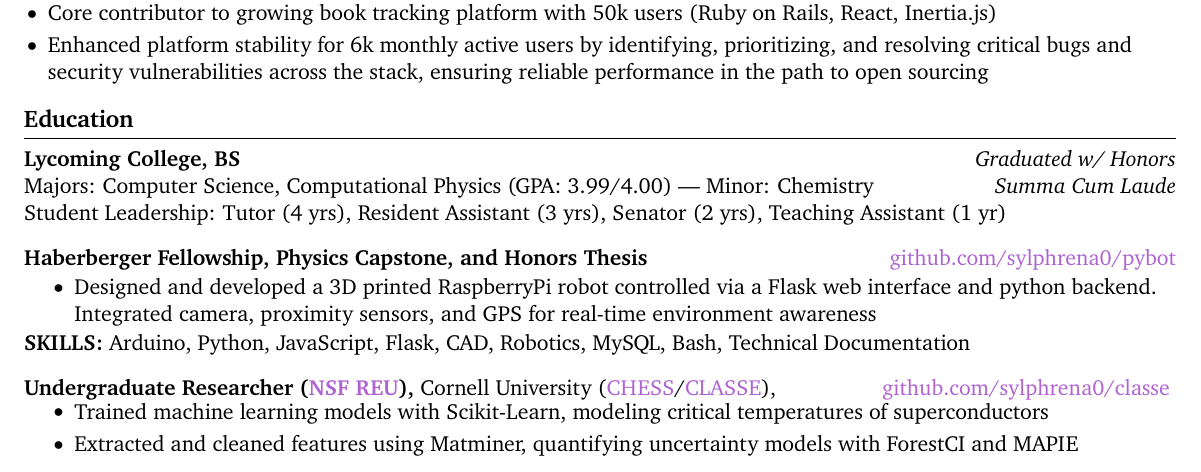
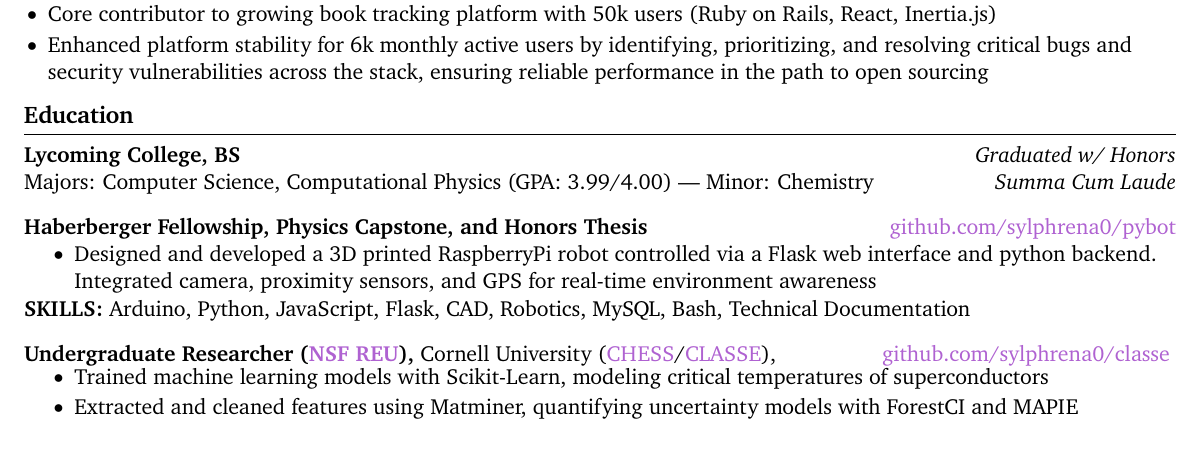
Before and after one commit to sylphrena0/resume, a LaTeX CV (kleinsasser_resume.tex): part of page 1 of 2 before the commit and part of the page after it, cut so that both start at the same text. Compiled offline with pdfLaTeX.

Commit message:
chore: remove extracurriculars from uni to allow space for new position

```diff
--- a/kleinsasser_resume.tex
+++ b/kleinsasser_resume.tex
@@ -173,7 +173,6 @@ Full-Stack Software Engineer with a passion for front-end development and a knac
 \section*{Education}
 \textbf{Lycoming College, BS} \hfill \textit{Graduated w/ Honors} \\
 Majors: Computer Science, Computational Physics (GPA: 3.99/4.00) --- Minor: Chemistry \hfill \textit{Summa Cum Laude} \\
-Student Leadership: Tutor (4 yrs), Resident Assistant (3 yrs), Senator (2 yrs), Teaching Assistant (1 yr) \\
 
 \vspace{9pt}
 \textbf{Haberberger Fellowship, Physics Capstone, and Honors Thesis} \hfill \href{https://github.com/sylphrena0/pybot}{github.com/sylphrena0/pybot} \\
```
